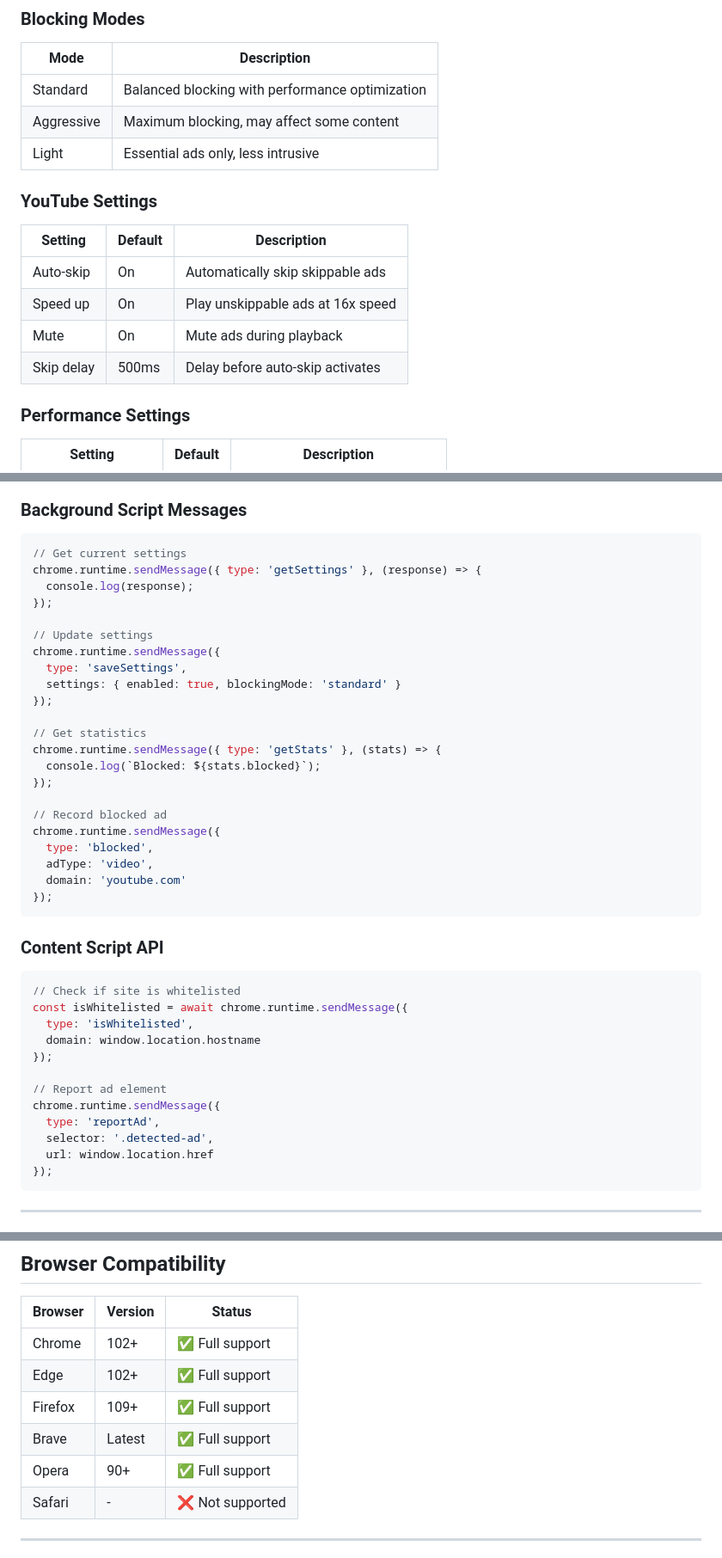
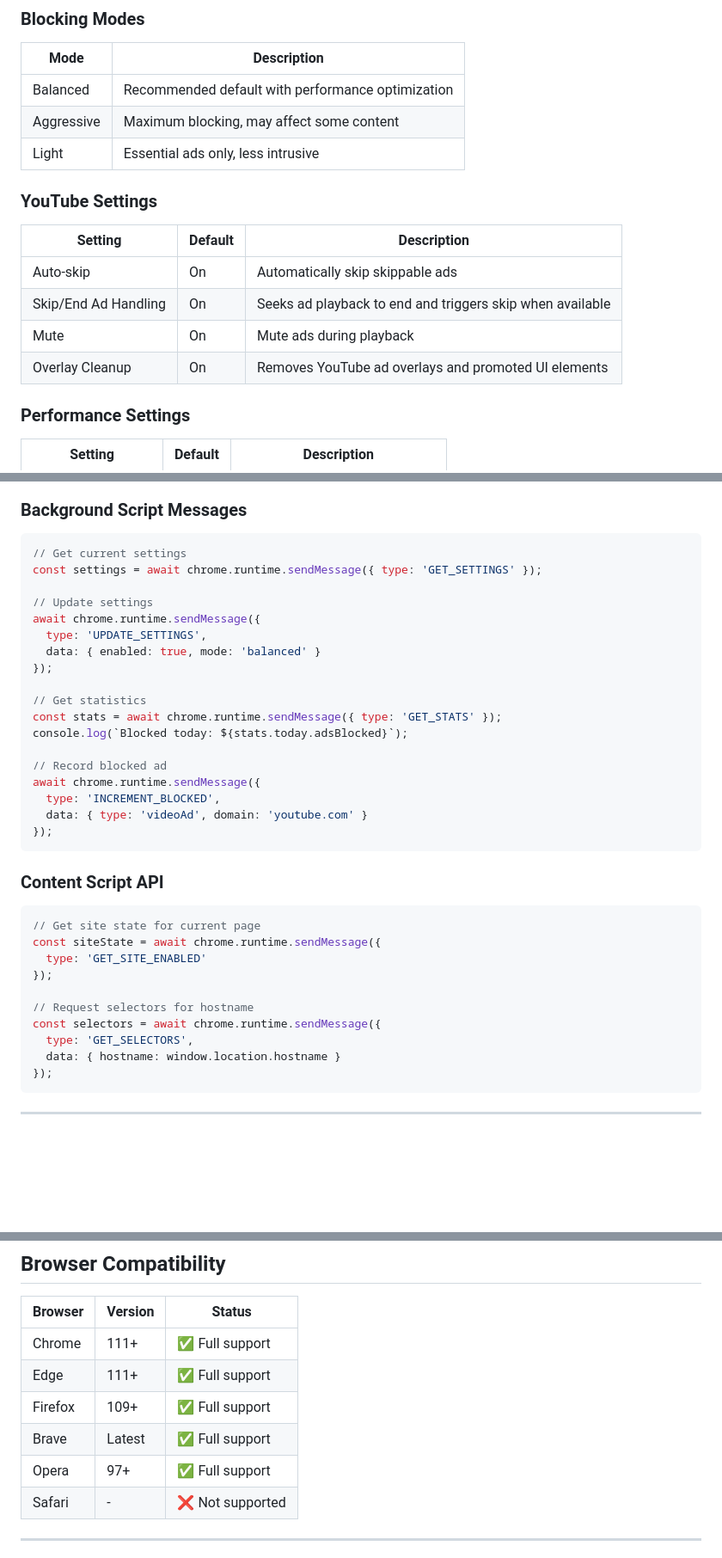
Before and after one commit to Edmon02/AdEclipse, a Markdown page: README.md, 3 parts joined by grey strips. Shown at 86% size. Drawn GitHub-style; blank space fills up the shorter version.

Commit message:
feat: Update README for improved privacy and settings descriptions

````diff
--- a/README.md
+++ b/README.md
@@ -238,7 +239,7 @@ Create a new content script or add selectors to `rules/site-selectors.json`:
 
 | Mode | Description |
 |------|-------------|
-| Standard | Balanced blocking with performance optimization |
+| Balanced | Recommended default with performance optimization |
 | Aggressive | Maximum blocking, may affect some content |
 | Light | Essential ads only, less intrusive |
 
@@ -247,9 +248,9 @@ Create a new content script or add selectors to `rules/site-selectors.json`:
 | Setting | Default | Description |
 |---------|---------|-------------|
 | Auto-skip | On | Automatically skip skippable ads |
-| Speed up | On | Play unskippable ads at 16x speed |
+| Skip/End Ad Handling | On | Seeks ad playback to end and triggers skip when available |
 | Mute | On | Mute ads during playback |
-| Skip delay | 500ms | Delay before auto-skip activates |
+| Overlay Cleanup | On | Removes YouTube ad overlays and promoted UI elements |
 
 ### Performance Settings
 
@@ -267,43 +268,37 @@ Create a new content script or add selectors to `rules/site-selectors.json`:
 
 ```javascript
 // Get current settings
-chrome.runtime.sendMessage({ type: 'getSettings' }, (response) => {
-  console.log(response);
-});
+const settings = await chrome.runtime.sendMessage({ type: 'GET_SETTINGS' });
 
 // Update settings
-chrome.runtime.sendMessage({
-  type: 'saveSettings',
-  settings: { enabled: true, blockingMode: 'standard' }
+await chrome.runtime.sendMessage({
+  type: 'UPDATE_SETTINGS',
+  data: { enabled: true, mode: 'balanced' }
 });
 
 // Get statistics
-chrome.runtime.sendMessage({ type: 'getStats' }, (stats) => {
-  console.log(`Blocked: ${stats.blocked}`);
-});
+const stats = await chrome.runtime.sendMessage({ type: 'GET_STATS' });
+console.log(`Blocked today: ${stats.today.adsBlocked}`);
 
 // Record blocked ad
-chrome.runtime.sendMessage({
-  type: 'blocked',
-  adType: 'video',
-  domain: 'youtube.com'
+await chrome.runtime.sendMessage({
+  type: 'INCREMENT_BLOCKED',
+  data: { type: 'videoAd', domain: 'youtube.com' }
 });
 ```
 
 ### Content Script API
 
 ```javascript
-// Check if site is whitelisted
-const isWhitelisted = await chrome.runtime.sendMessage({
-  type: 'isWhitelisted',
-  domain: window.location.hostname
+// Get site state for current page
+const siteState = await chrome.runtime.sendMessage({
+  type: 'GET_SITE_ENABLED'
 });
 
-// Report ad element
-chrome.runtime.sendMessage({
-  type: 'reportAd',
-  selector: '.detected-ad',
-  url: window.location.href
+// Request selectors for hostname
+const selectors = await chrome.runtime.sendMessage({
+  type: 'GET_SELECTORS',
+  data: { hostname: window.location.hostname }
 });
 ```
 
@@ -337,11 +332,11 @@ chrome.runtime.sendMessage({
 
 | Browser | Version | Status |
 |---------|---------|--------|
-| Chrome | 102+ | ✅ Full support |
-| Edge | 102+ | ✅ Full support |
+| Chrome | 111+ | ✅ Full support |
+| Edge | 111+ | ✅ Full support |
 | Firefox | 109+ | ✅ Full support |
 | Brave | Latest | ✅ Full support |
-| Opera | 90+ | ✅ Full support |
+| Opera | 97+ | ✅ Full support |
 | Safari | - | ❌ Not supported |
 
 ---
````
Also changed, not shown: other parts of README.md (+6 -4 lines).
